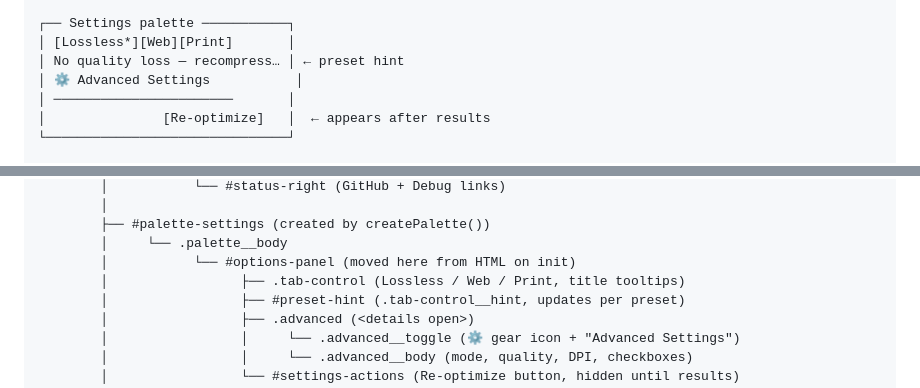
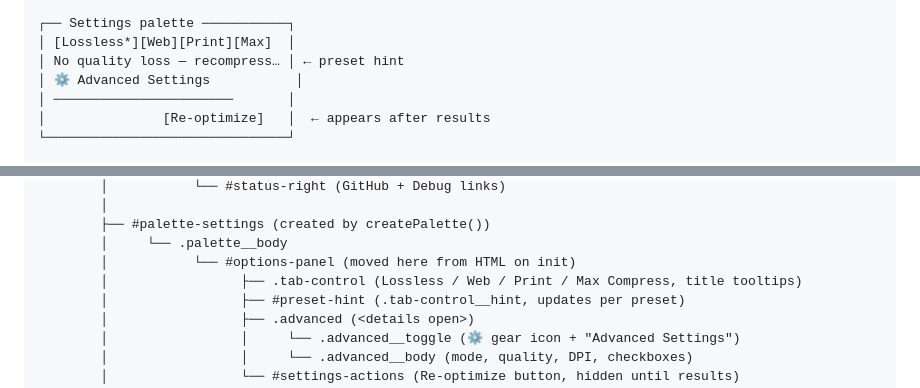
Before and after one commit to khawkins98/PDF-A-go-slim, a Markdown page: docs/ui-architecture.md, 2 parts joined by grey strips. Drawn GitHub-style.

```diff
--- a/docs/ui-architecture.md
+++ b/docs/ui-architecture.md
@@ -188,7 +188,7 @@ After optimization, the main window shows "Start Over" and palettes are populate
 └──────────────────────────────────────────────┘
 
 ┌── Settings palette ───────────┐
-│ [Lossless*][Web][Print]       │
+│ [Lossless*][Web][Print][Max]  │
 │ No quality loss — recompress… │ ← preset hint
 │ ⚙ Advanced Settings           │
 │ ───────────────────────       │
@@ -332,7 +332,7 @@ index.html
         ├── #palette-settings (created by createPalette())
         │     └── .palette__body
         │           └── #options-panel (moved here from HTML on init)
-        │                 ├── .tab-control (Lossless / Web / Print, title tooltips)
+        │                 ├── .tab-control (Lossless / Web / Print / Max Compress, title tooltips)
         │                 ├── #preset-hint (.tab-control__hint, updates per preset)
         │                 ├── .advanced (<details open>)
         │                 │     └── .advanced__toggle (⚙ gear icon + "Advanced Settings")
```
Also changed, not shown: other parts of docs/ui-architecture.md (+51 -1 lines), PRD.md (+16 -28 lines), docs/ux-improvements.md (+4 -9 lines).
